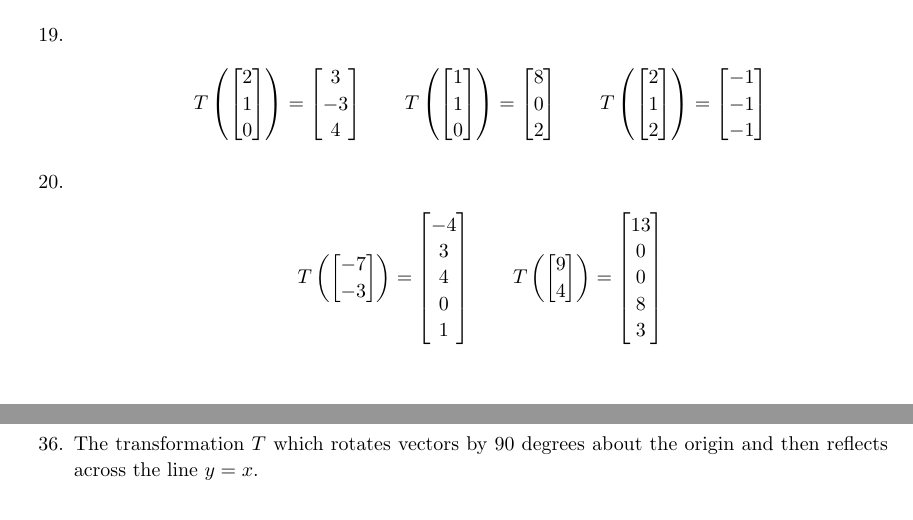
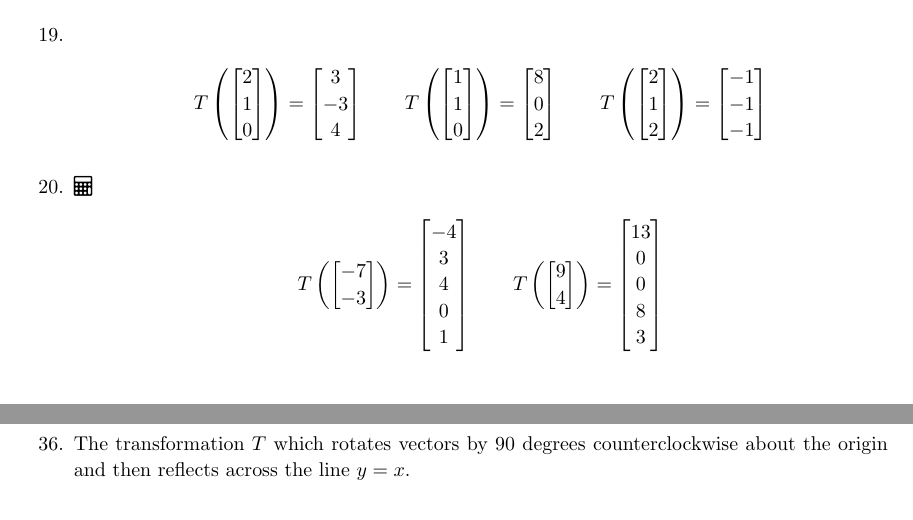
Before and after one commit to nmmull/workbook132, a LaTeX thesis (main.tex, which reads lin-transform.tex): two parts of pages 32 and 34 of 83, joined at a grey line, cut so that both start at the same text. Compiled offline with pdfLaTeX; a LaTeX package or settings file that is missing is left out.

Commit message:
minor typos

```diff
--- a/lin-transform.tex
+++ b/lin-transform.tex
@@ -207,7 +207,7 @@ given its input-output behavior.
     T\left(\begin{bmatrix} 2 \\ 1 \\ 2 \end{bmatrix} \right)
     = \begin{bmatrix} -1 \\ -1 \\ -1 \end{bmatrix}
   \end{align*}
-\item
+\item \faCalculator
   \begin{align*}
     T \left(\begin{bmatrix} -7 \\ -3 \end{bmatrix} \right)
     = \begin{bmatrix} -4 \\ 3 \\ 4 \\ 0 \\ 1 \end{bmatrix}
@@ -352,8 +352,9 @@ transformations.
   \end{bmatrix}
   \vTwo {x_1} {x_2}
 \end{displaymath}
-\item The transformation $T$ which rotates vectors by 90 degrees about
-  the origin and then reflects across the line $y = x$.
+\item The transformation $T$ which rotates vectors by 90 degrees
+  counterclockwise about the origin and then reflects across the line
+  $y = x$.
 \end{enumerate}
 
 \section*{True/False}
```
